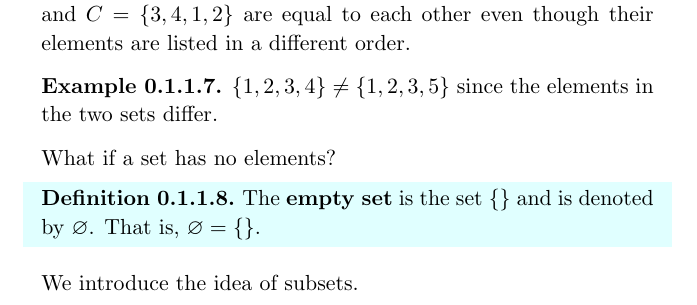
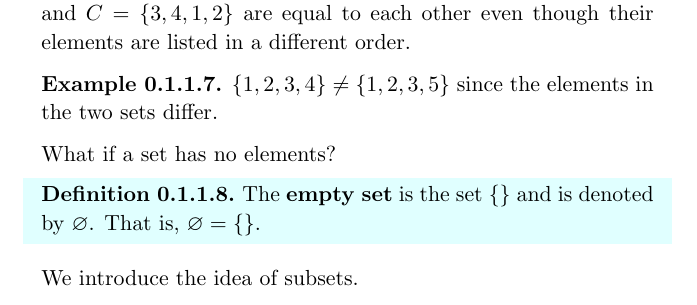
Before and after one commit to PhotonicGluon/Abstract-Algebra-Book, a LaTeX thesis (Volume 0/Volume0.tex): part of page 16 of 85, cut so that both start at the same text. Compiled offline with pdfLaTeX.

Commit message:
Fixed minor formatting ugliness in chapter 0.1

```diff
--- a/Volume 0/Volume0.tex
+++ b/Volume 0/Volume0.tex
@@ -1,7 +1,7 @@
 \input{../Common Commands.tex}
 
 %=========== Global Variables ============
-\newcommand{\version}{0.13}
+\newcommand{\version}{0.14}
 \newcommand{\volumenumber}{0}
 \newcommand{\volumename}{Prerequisites}
 \newcommand{\volumeimage}{cover/Venn Diagram.png}
```
Also changed, not shown: Volume 0/Volume0.tex (3 more changed lines).
